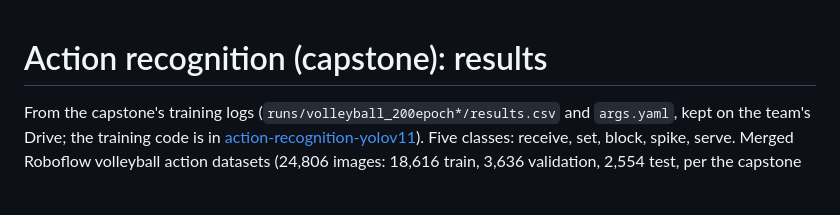
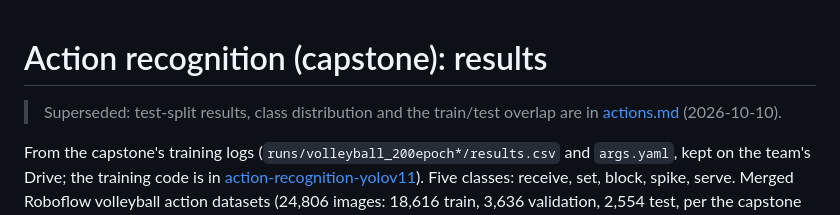
Before and after one commit to DL-Volleyball-Analysis/volleyball-analysis, a Markdown page: docs/results/action-recognition.md, the part around the change. Drawn GitHub-style; blank space fills up the shorter version.

```diff
--- a/docs/results/action-recognition.md
+++ b/docs/results/action-recognition.md
@@ -1,4 +1,6 @@
 # Action recognition (capstone): results
+
+> Superseded: test-split results, class distribution and the train/test overlap are in [actions.md](actions.md) (2026-10-10).
 
 From the capstone's training logs (`runs/volleyball_200epoch*/results.csv` and `args.yaml`, kept on the
 team's Drive; the training code is in
```
Also changed, not shown: README.md (+79 -20 lines), docs/assets/boards-and-stats.png (added), docs/assets/chart-court.png (added), docs/assets/chart-tracking.png (added), docs/assets/review-app.jpg (added), 1 other file.
